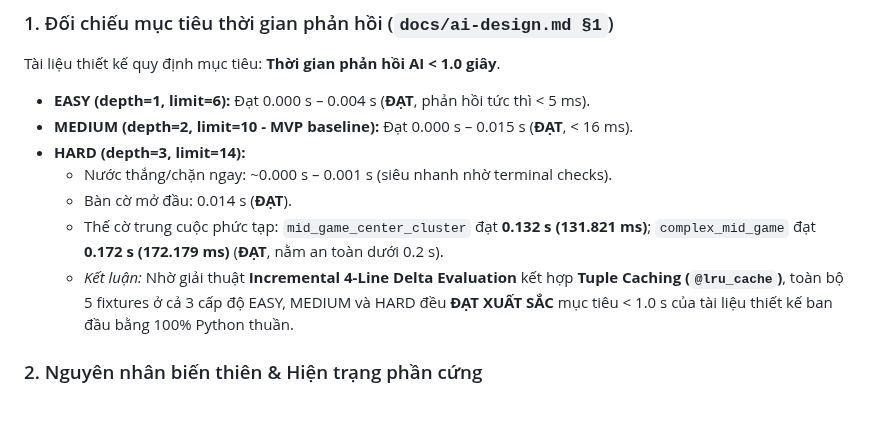
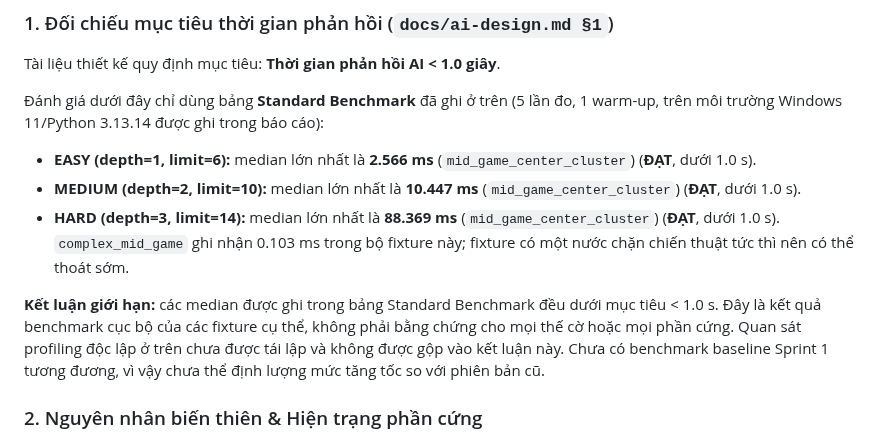
Before and after one commit to emt0147t/caroAI, a Markdown page: benchmarks/benchmark_report.md, the part around the change. Rendered like a GitHub page; blank space fills up the shorter version.

Commit message:
docs(ai): reconcile benchmark analysis with recorded standard results

```diff
--- a/benchmarks/benchmark_report.md
+++ b/benchmarks/benchmark_report.md
@@ -57,13 +57,13 @@
 
 ### 1. Đối chiếu mục tiêu thời gian phản hồi (`docs/ai-design.md §1`)
 Tài liệu thiết kế quy định mục tiêu: **Thời gian phản hồi AI < 1.0 giây**.
-- **EASY (depth=1, limit=6):** Đạt 0.000 s – 0.004 s (**ĐẠT**, phản hồi tức thì < 5 ms).
-- **MEDIUM (depth=2, limit=10 - MVP baseline):** Đạt 0.000 s – 0.015 s (**ĐẠT**, < 16 ms).
-- **HARD (depth=3, limit=14):**
-  - Nước thắng/chặn ngay: ~0.000 s – 0.001 s (siêu nhanh nhờ terminal checks).
-  - Bàn cờ mở đầu: 0.014 s (**ĐẠT**).
-  - Thế cờ trung cuộc phức tạp: `mid_game_center_cluster` đạt **0.132 s (131.821 ms)**; `complex_mid_game` đạt **0.172 s (172.179 ms)** (**ĐẠT**, nằm an toàn dưới 0.2 s).
-  - *Kết luận:* Nhờ giải thuật **Incremental 4-Line Delta Evaluation** kết hợp **Tuple Caching (`@lru_cache`)**, toàn bộ 5 fixtures ở cả 3 cấp độ EASY, MEDIUM và HARD đều **ĐẠT XUẤT SẮC** mục tiêu < 1.0 s của tài liệu thiết kế ban đầu bằng 100% Python thuần.
+
+Đánh giá dưới đây chỉ dùng bảng **Standard Benchmark** đã ghi ở trên (5 lần đo, 1 warm-up, trên môi trường Windows 11/Python 3.13.14 được ghi trong báo cáo):
+- **EASY (depth=1, limit=6):** median lớn nhất là **2.566 ms** (`mid_game_center_cluster`) (**ĐẠT**, dưới 1.0 s).
+- **MEDIUM (depth=2, limit=10):** median lớn nhất là **10.447 ms** (`mid_game_center_cluster`) (**ĐẠT**, dưới 1.0 s).
+- **HARD (depth=3, limit=14):** median lớn nhất là **88.369 ms** (`mid_game_center_cluster`) (**ĐẠT**, dưới 1.0 s). `complex_mid_game` ghi nhận 0.103 ms trong bộ fixture này; fixture có một nước chặn chiến thuật tức thì nên có thể thoát sớm.
+
+**Kết luận giới hạn:** các median được ghi trong bảng Standard Benchmark đều dưới mục tiêu < 1.0 s. Đây là kết quả benchmark cục bộ của các fixture cụ thể, không phải bằng chứng cho mọi thế cờ hoặc mọi phần cứng. Quan sát profiling độc lập ở trên chưa được tái lập và không được gộp vào kết luận này. Chưa có benchmark baseline Sprint 1 tương đương, vì vậy chưa thể định lượng mức tăng tốc so với phiên bản cũ.
 
 ### 2. Nguyên nhân biến thiên & Hiện trạng phần cứng
 - **Candidate Ordering:** Đã kiểm tra thực nghiệm: trên cùng bàn cờ, hàm `get_candidate_moves()` với tuple hashing sinh tập hợp đồng nhất; minimax sắp xếp lại bằng `scored_candidates.sort()` nên thứ tự ban đầu không gây ra biến thiên lớn giữa các lần chạy.
```
